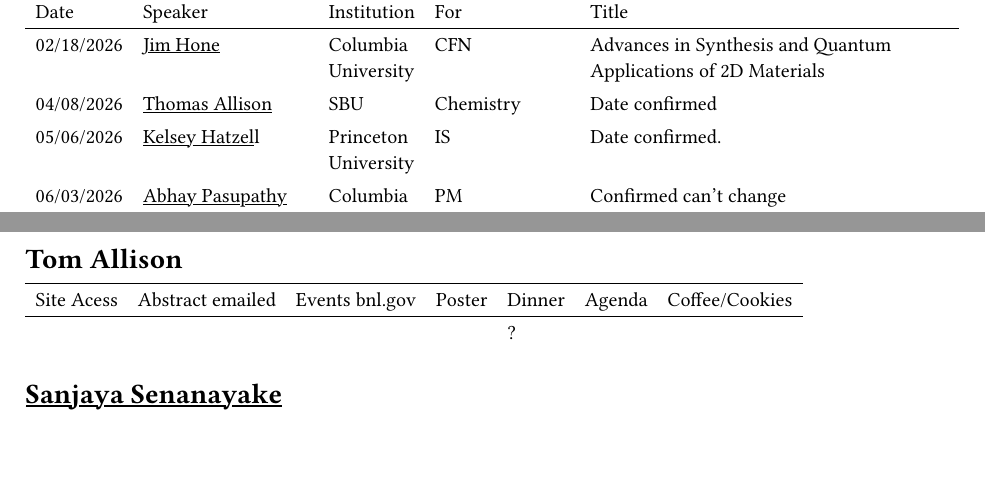
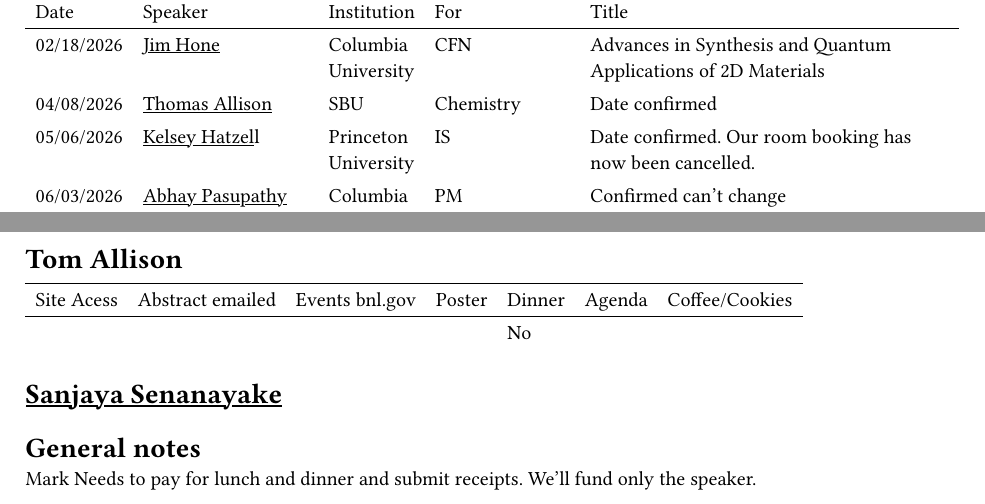
Before and after one commit to EPSD-colloquium/agenda, a Typst document (overall_plan.typ): two parts of pages 1 and 2 of 2, joined at a grey line, cut so that both start at the same text, the shorter picture padded with empty space. Compiled offline with Typst 0.15.

Commit message:
Hone agenda update first notes on Allison agenda

```diff
--- a/overall_plan.typ
+++ b/overall_plan.typ
@@ -17,7 +17,7 @@
      [04/08/2026], [Thomas Allison], [SBU], [Chemistry], [Date confirmed],
 
 
-   [05/06/2026], [Kelsey Hatzell], [Princeton\ University], [IS], [Date confirmed.],
+   [05/06/2026], [Kelsey Hatzell], [Princeton\ University], [IS], [Date confirmed. Our room booking has now been cancelled. ],
 
    [06/03/2026], [Abhay Pasupathy], [Columbia\ University], [PM], [Confirmed can't change],
 
@@ -109,8 +109,12 @@
       else if y > 1 { (top: 0em, bottom: 0.08em) }
     },
   table.header[Site Acess][Abstract emailed][Events bnl.gov][Poster][Dinner][Agenda][Coffee/Cookies],
-              [],       [],             [],             [],     [?],
+              [],       [],             [],             [],     [No],
 )
 
 
 = Sanjaya Senanayake
+
+= General notes
+
+Mark Needs to pay for lunch and dinner and submit receipts. We'll fund only the speaker.
```
Also changed, not shown: Allison_agenda.typ (+2 -2 lines), Allison_agenda.pdf (added), Hone_agenda.pdf, overall_plan.pdf, template.pdf (added), overall_plan.typ (2 more changed lines), 1 other file.
